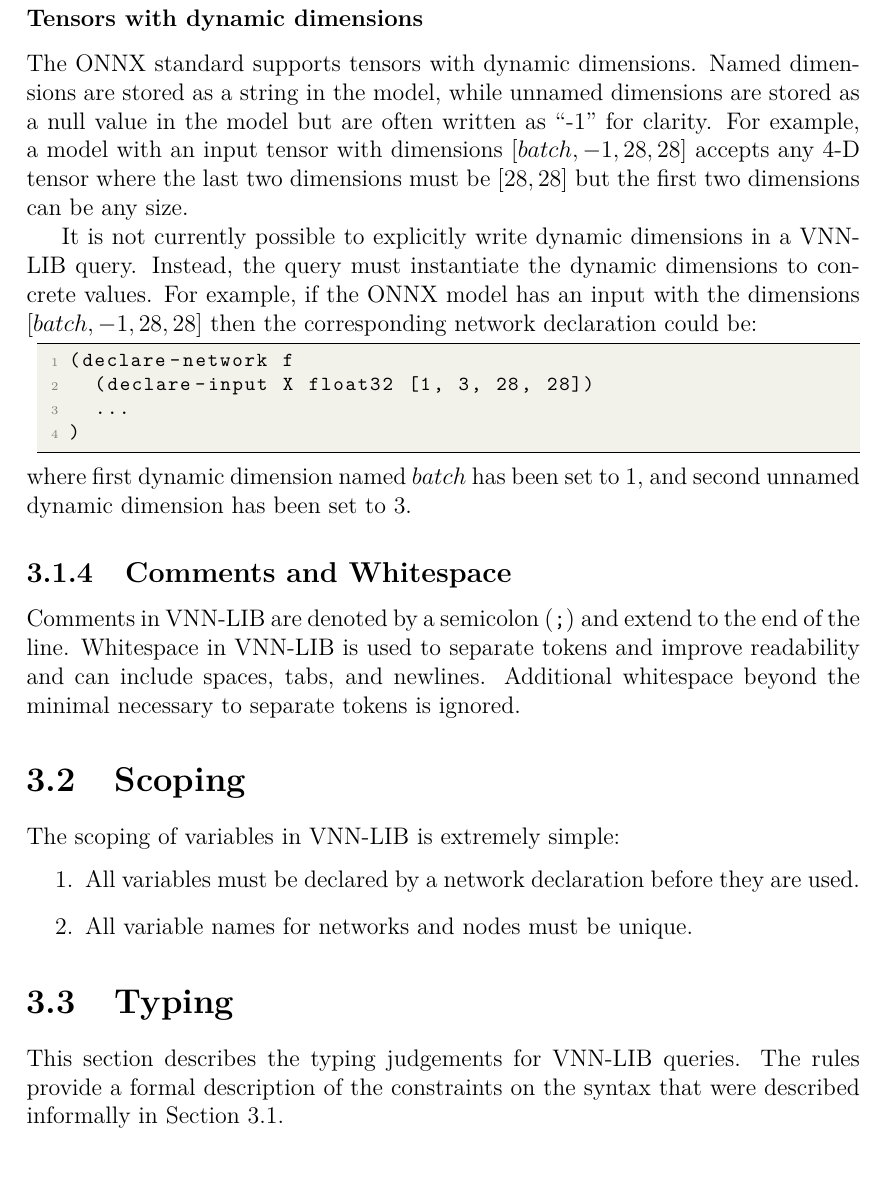
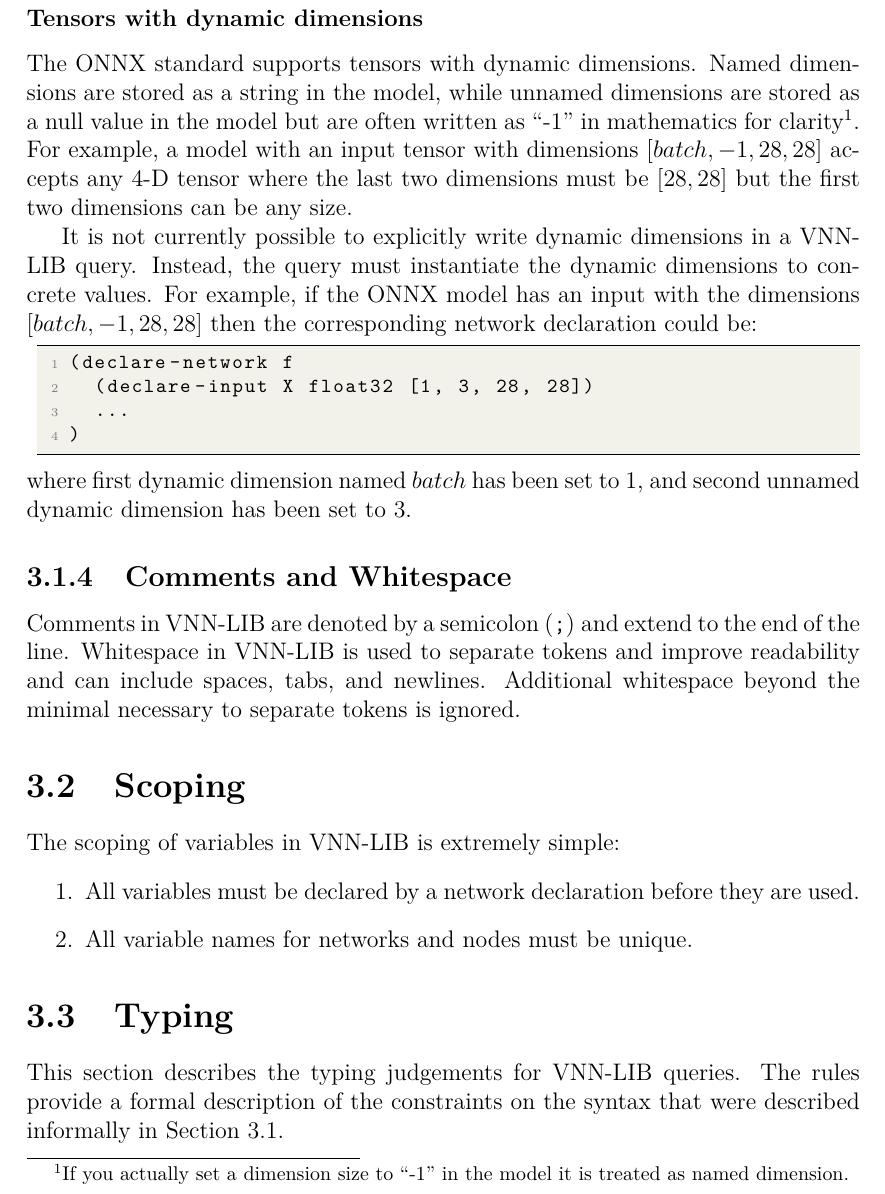
Before and after one commit to VNNLIB/VNNLIB-Standard, a LaTeX thesis (document/standard.tex, which reads document/chapters/query_language.tex): part of page 24 of 54, cut so that both start at the same text, the shorter picture padded with empty space. Compiled offline with pdfLaTeX.

Commit message:
Clarified use of -1 in model

```diff
--- a/document/chapters/query_language.tex
+++ b/document/chapters/query_language.tex
@@ -280,7 +280,7 @@
 \subsubsection{Tensors with dynamic dimensions}
 
 The ONNX standard supports tensors with dynamic dimensions.
-Named dimensions are stored as a string in the model, while unnamed dimensions are stored as a null value in the model but are often written as ``-1'' for clarity.
+Named dimensions are stored as a string in the model, while unnamed dimensions are stored as a null value in the model but are often written as ``-1'' in mathematics for clarity\footnote{If you actually set a dimension size to ``-1'' in the model it is treated as named dimension.}.
 For example, a model with an input tensor with dimensions $[batch, -1, 28, 28]$ accepts any 4-D tensor where the last two dimensions must be $[28, 28]$ but the first two dimensions can be any size.
 
 It is not currently possible to explicitly write dynamic dimensions in a \vnnlib{} query.
```
